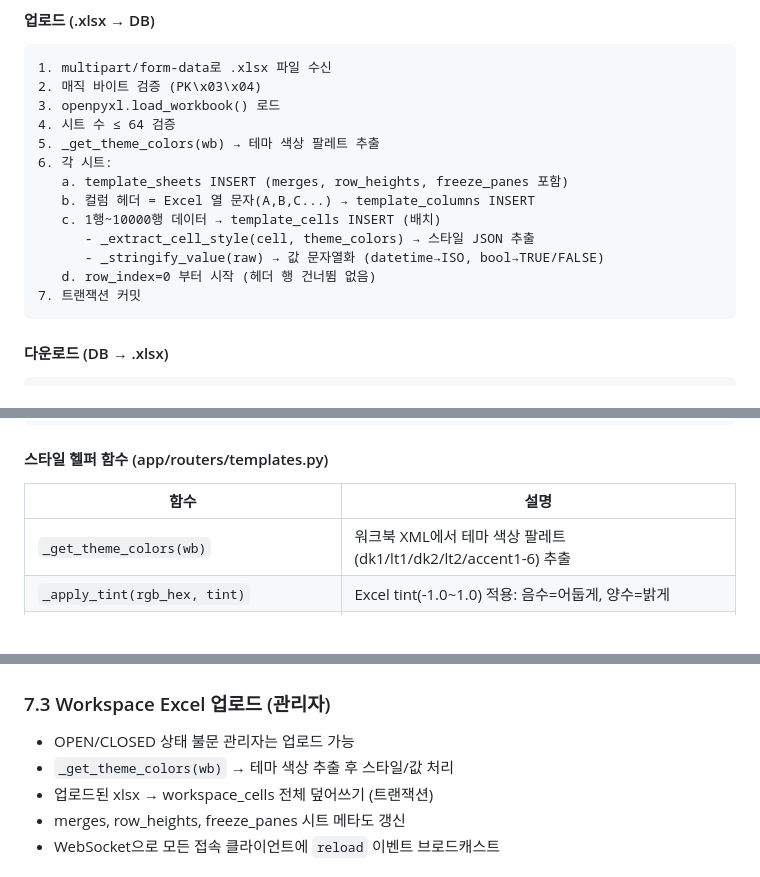
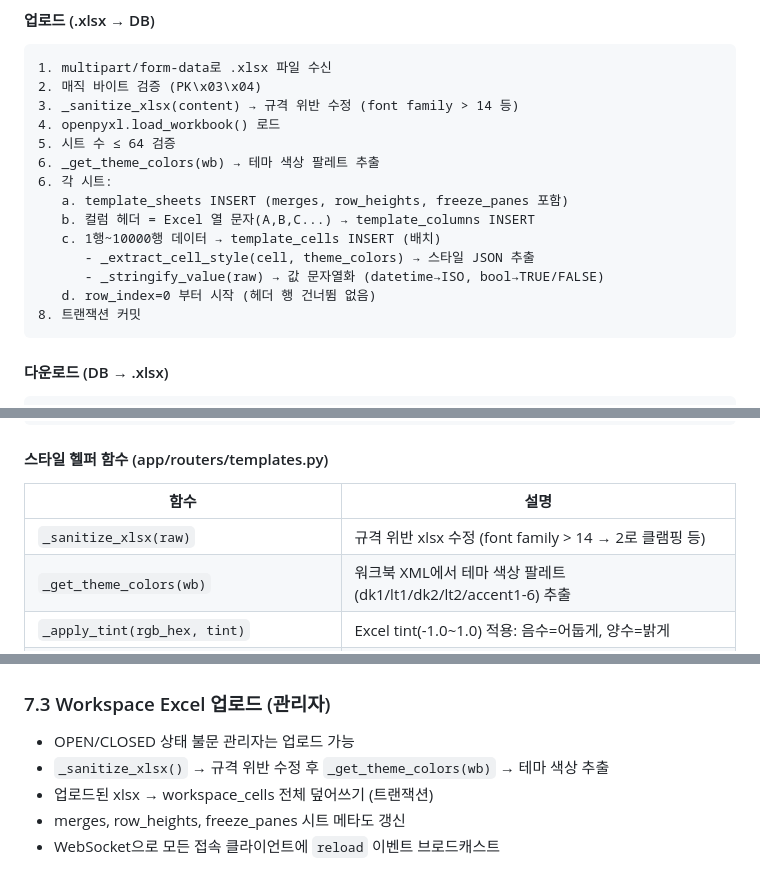
Before and after one commit to minzkn/openspace, a Markdown page: AGENTS.md, 3 parts joined by grey strips. Rendered like a GitHub page.

````diff
--- a/AGENTS.md
+++ b/AGENTS.md
@@ -502,9 +502,10 @@ Referrer-Policy: strict-origin-when-cross-origin
 ```
 1. multipart/form-data로 .xlsx 파일 수신
 2. 매직 바이트 검증 (PK\x03\x04)
-3. openpyxl.load_workbook() 로드
-4. 시트 수 ≤ 64 검증
-5. _get_theme_colors(wb) → 테마 색상 팔레트 추출
+3. _sanitize_xlsx(content) → 규격 위반 수정 (font family > 14 등)
+4. openpyxl.load_workbook() 로드
+5. 시트 수 ≤ 64 검증
+6. _get_theme_colors(wb) → 테마 색상 팔레트 추출
 6. 각 시트:
    a. template_sheets INSERT (merges, row_heights, freeze_panes 포함)
    b. 컬럼 헤더 = Excel 열 문자(A,B,C...) → template_columns INSERT
@@ -512,7 +513,7 @@ Referrer-Policy: strict-origin-when-cross-origin
       - _extract_cell_style(cell, theme_colors) → 스타일 JSON 추출
       - _stringify_value(raw) → 값 문자열화 (datetime→ISO, bool→TRUE/FALSE)
    d. row_index=0 부터 시작 (헤더 행 건너뜀 없음)
-7. 트랜잭션 커밋
+8. 트랜잭션 커밋
 ```
 
 #### 다운로드 (DB → .xlsx)
@@ -537,6 +538,7 @@ Referrer-Policy: strict-origin-when-cross-origin
 
 | 함수 | 설명 |
 |------|------|
+| `_sanitize_xlsx(raw)` | 규격 위반 xlsx 수정 (font family > 14 → 2로 클램핑 등) |
 | `_get_theme_colors(wb)` | 워크북 XML에서 테마 색상 팔레트(dk1/lt1/dk2/lt2/accent1-6) 추출 |
 | `_apply_tint(rgb_hex, tint)` | Excel tint(-1.0~1.0) 적용: 음수=어둡게, 양수=밝게 |
 | `_resolve_color(color_obj, theme_colors)` | openpyxl Color → 6자리 RGB hex (rgb/theme/indexed 타입 지원) |
@@ -562,7 +564,7 @@ Referrer-Policy: strict-origin-when-cross-origin
 ### 7.3 Workspace Excel 업로드 (관리자)
 
 - OPEN/CLOSED 상태 불문 관리자는 업로드 가능
-- `_get_theme_colors(wb)` → 테마 색상 추출 후 스타일/값 처리
+- `_sanitize_xlsx()` → 규격 위반 수정 후 `_get_theme_colors(wb)` → 테마 색상 추출
 - 업로드된 xlsx → workspace_cells 전체 덮어쓰기 (트랜잭션)
 - merges, row_heights, freeze_panes 시트 메타도 갱신
 - WebSocket으로 모든 접속 클라이언트에 `reload` 이벤트 브로드캐스트
````
Also changed, not shown: README.md (+1 -0 lines).
